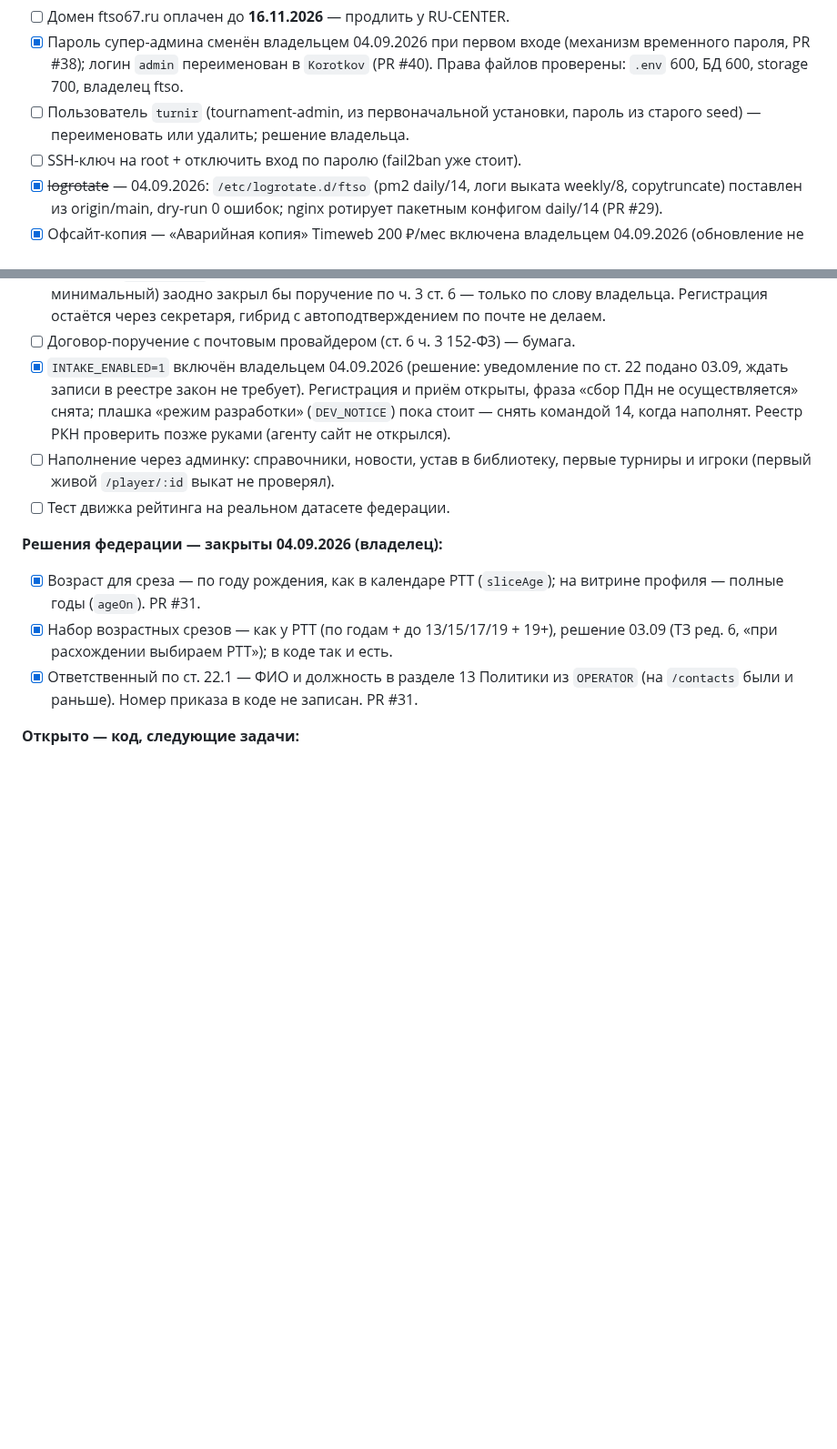
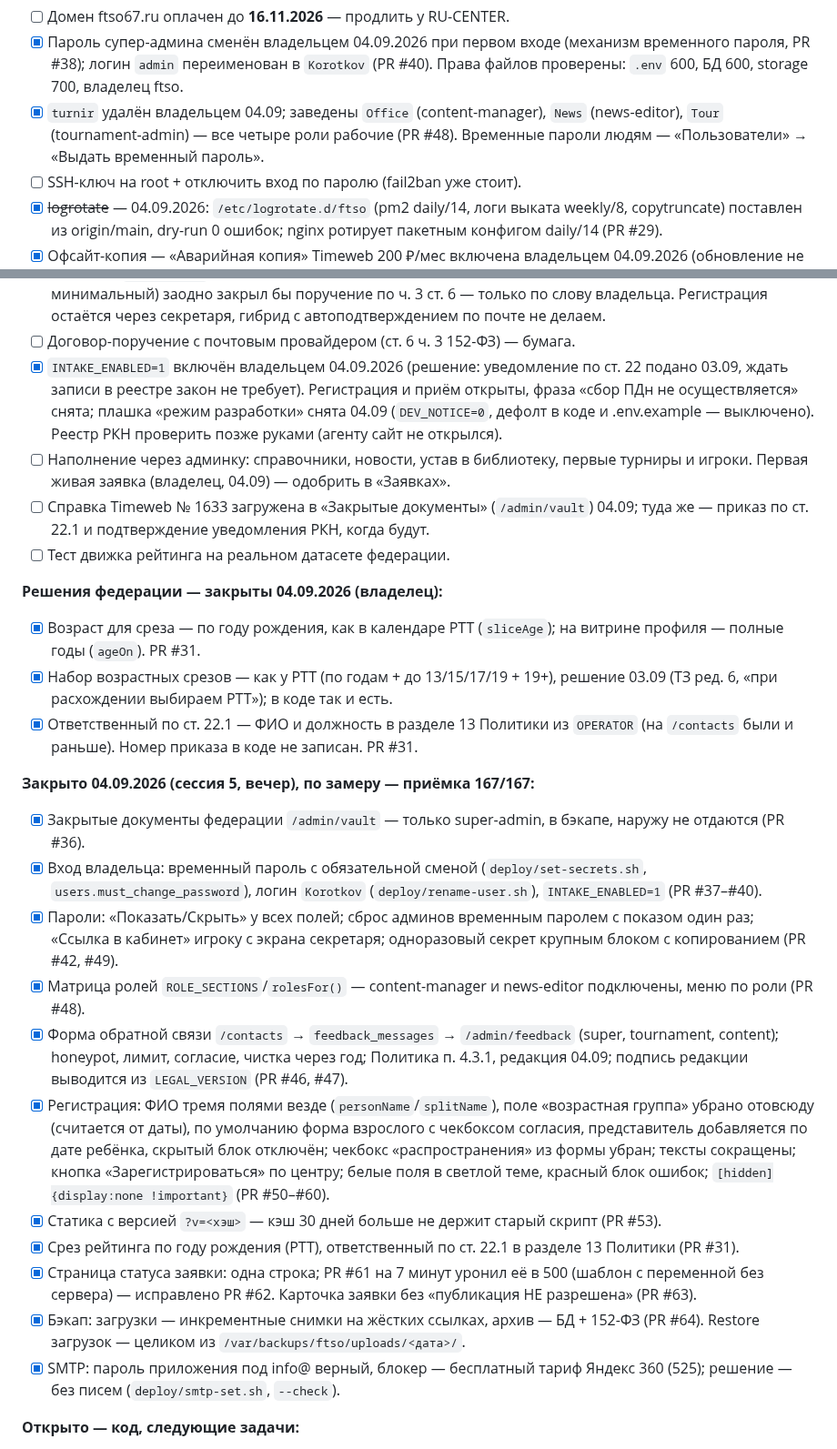
Before and after one commit to oktigra/ftso, a Markdown page: BACKLOG.md, 2 parts joined by grey strips. Shown at 91% size. Rendered like a GitHub page; blank space fills up the shorter version.

Commit message:
BACKLOG: сессия 5 (04.09) — закрыто PR #25–#64

```diff
--- a/BACKLOG.md
+++ b/BACKLOG.md
@@ -16,7 +16,7 @@
 **Открыто — владелец (руками на сервере и в кабинетах):**
 - [ ] Домен ftso67.ru оплачен до **16.11.2026** — продлить у RU-CENTER.
 - [x] Пароль супер-админа сменён владельцем 04.09.2026 при первом входе (механизм временного пароля, PR #38); логин `admin` переименован в `Korotkov` (PR #40). Права файлов проверены: `.env` 600, БД 600, storage 700, владелец ftso.
-- [ ] Пользователь `turnir` (tournament-admin, из первоначальной установки, пароль из старого seed) — переименовать или удалить; решение владельца.
+- [x] `turnir` удалён владельцем 04.09; заведены `Office` (content-manager), `News` (news-editor), `Tour` (tournament-admin) — все четыре роли рабочие (PR #48). Временные пароли людям — «Пользователи» → «Выдать временный пароль».
 - [ ] SSH-ключ на root + отключить вход по паролю (fail2ban уже стоит).
 - [x] ~~logrotate~~ — 04.09.2026: `/etc/logrotate.d/ftso` (pm2 daily/14, логи выката weekly/8, copytruncate) поставлен из origin/main, dry-run 0 ошибок; nginx ротирует пакетным конфигом daily/14 (PR #29).
 - [x] Офсайт-копия — «Аварийная копия» Timeweb 200 ₽/мес включена владельцем 04.09.2026 (обновление не реже раза в 5 дней, восстановление инженером по запросу). S3 не делаем — решение владельца.
@@ -24,15 +24,29 @@
 - [ ] Timeweb, ЭДО: отложено — нужен от бухгалтера идентификатор участника ЭДО в Калуге Астрал (2AL…), ФИО и контакт ответственного; ТЗ для агента готово (TZ-browser-timeweb-edo, ред. 2). Пока оригиналы — Почтой России (тип отправки сохранён 04.09; стоимость/периодичность в панели не показаны). Карточка плательщика: адреса с индексом, КПП 673201001, телефон ЕГРЮЛ. Два разных набора адресов в Timeweb: карточка плательщика (счета) и «Личные данные» аккаунта (справки) — оба с индексом с 04.09.
 - [x] ~~Живой SMTP~~ — разобрано до конца 04.09.2026: пароль приложения под info@ создан и вписан на сервер (`deploy/smtp-set.sh`), сервер логинится верно, но Яндекс отвечает 525 «SMTP disabled» — на БЕСПЛАТНОМ тарифе Яндекс 360 доменным ящикам отправка через программы закрыта (форма «Почтовые программы» серая). Решение владельца: работать без писем сайта — секретарь выдаёт ссылки в кабинет с экрана (`/admin/players` → «Ссылка в кабинет»), временные пароли админам — из `/admin/users`; письма копятся в `mail_outbox` и уйдут сами, если тариф появится. Тариф (~320 ₽/мес за пользователя, минимальный) заодно закрыл бы поручение по ч. 3 ст. 6 — только по слову владельца. Регистрация остаётся через секретаря, гибрид с автоподтверждением по почте не делаем.
 - [ ] Договор-поручение с почтовым провайдером (ст. 6 ч. 3 152-ФЗ) — бумага.
-- [x] `INTAKE_ENABLED=1` включён владельцем 04.09.2026 (решение: уведомление по ст. 22 подано 03.09, ждать записи в реестре закон не требует). Регистрация и приём открыты, фраза «сбор ПДн не осуществляется» снята; плашка «режим разработки» (`DEV_NOTICE`) пока стоит — снять командой 14, когда наполнят. Реестр РКН проверить позже руками (агенту сайт не открылся).
+- [x] `INTAKE_ENABLED=1` включён владельцем 04.09.2026 (решение: уведомление по ст. 22 подано 03.09, ждать записи в реестре закон не требует). Регистрация и приём открыты, фраза «сбор ПДн не осуществляется» снята; плашка «режим разработки» снята 04.09 (`DEV_NOTICE=0`, дефолт в коде и .env.example — выключено). Реестр РКН проверить позже руками (агенту сайт не открылся).
 - [ ] Наполнение через админку: справочники, новости, устав в библиотеку, первые
-      турниры и игроки (первый живой `/player/:id` выкат не проверял).
+      турниры и игроки. Первая живая заявка (владелец, 04.09) — одобрить в «Заявках».
+- [ ] Справка Timeweb № 1633 загружена в «Закрытые документы» (`/admin/vault`) 04.09; туда же — приказ по ст. 22.1 и подтверждение уведомления РКН, когда будут.
 - [ ] Тест движка рейтинга на реальном датасете федерации.
 
 **Решения федерации — закрыты 04.09.2026 (владелец):**
 - [x] Возраст для среза — по году рождения, как в календаре РТТ (`sliceAge`); на витрине профиля — полные годы (`ageOn`). PR #31.
 - [x] Набор возрастных срезов — как у РТТ (по годам + до 13/15/17/19 + 19+), решение 03.09 (ТЗ ред. 6, «при расхождении выбираем РТТ»); в коде так и есть.
 - [x] Ответственный по ст. 22.1 — ФИО и должность в разделе 13 Политики из `OPERATOR` (на `/contacts` были и раньше). Номер приказа в коде не записан. PR #31.
+
+**Закрыто 04.09.2026 (сессия 5, вечер), по замеру — приёмка 167/167:**
+- [x] Закрытые документы федерации `/admin/vault` — только super-admin, в бэкапе, наружу не отдаются (PR #36).
+- [x] Вход владельца: временный пароль с обязательной сменой (`deploy/set-secrets.sh`, `users.must_change_password`), логин `Korotkov` (`deploy/rename-user.sh`), `INTAKE_ENABLED=1` (PR #37–#40).
+- [x] Пароли: «Показать/Скрыть» у всех полей; сброс админов временным паролем с показом один раз; «Ссылка в кабинет» игроку с экрана секретаря; одноразовый секрет крупным блоком с копированием (PR #42, #49).
+- [x] Матрица ролей `ROLE_SECTIONS`/`rolesFor()` — content-manager и news-editor подключены, меню по роли (PR #48).
+- [x] Форма обратной связи `/contacts` → `feedback_messages` → `/admin/feedback` (super, tournament, content); honeypot, лимит, согласие, чистка через год; Политика п. 4.3.1, редакция 04.09; подпись редакции выводится из `LEGAL_VERSION` (PR #46, #47).
+- [x] Регистрация: ФИО тремя полями везде (`personName`/`splitName`), поле «возрастная группа» убрано отовсюду (считается от даты), по умолчанию форма взрослого с чекбоксом согласия, представитель добавляется по дате ребёнка, скрытый блок отключён; чекбокс «распространения» из формы убран; тексты сокращены; кнопка «Зарегистрироваться» по центру; белые поля в светлой теме, красный блок ошибок; `[hidden]{display:none !important}` (PR #50–#60).
+- [x] Статика с версией `?v=<хэш>` — кэш 30 дней больше не держит старый скрипт (PR #53).
+- [x] Срез рейтинга по году рождения (РТТ), ответственный по ст. 22.1 в разделе 13 Политики (PR #31).
+- [x] Страница статуса заявки: одна строка; PR #61 на 7 минут уронил её в 500 (шаблон с переменной без сервера) — исправлено PR #62. Карточка заявки без «публикация НЕ разрешена» (PR #63).
+- [x] Бэкап: загрузки — инкрементные снимки на жёстких ссылках, архив — БД + 152-ФЗ (PR #64). Restore загрузок — целиком из `/var/backups/ftso/uploads/<дата>/`.
+- [x] SMTP: пароль приложения под info@ верный, блокер — бесплатный тариф Яндекс 360 (525); решение — без писем (`deploy/smtp-set.sh`, `--check`).
 
 **Открыто — код, следующие задачи:**
 - [ ] Форма обратной связи на `/contacts` (ТЗ п. 8, 4.10) — в коде её НЕ БЫЛО (в чек-листе приёмки ошибочно значилась «выключена»): обращение → запись в базе → раздел в админке; письмо в очередь. Взято 04.09.
```
